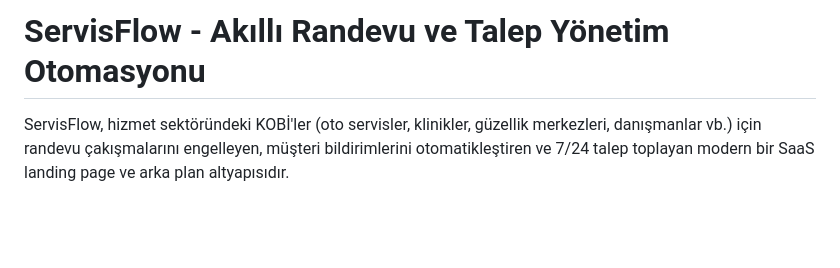
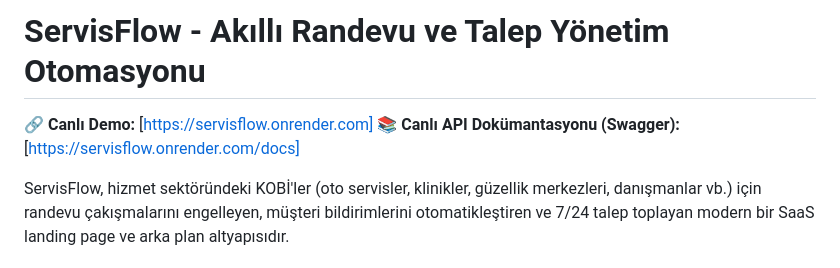
Before and after one commit to melihkrhmet28/servisflow, a Markdown page: README.md, the part around the change. GitHub-like rendering; blank space fills up the shorter version.

Commit message:
docs: canli erisim linkleri ve swagger baglantilari eklendi

```diff
--- a/README.md
+++ b/README.md
@@ -1,4 +1,8 @@
 # ServisFlow - Akıllı Randevu ve Talep Yönetim Otomasyonu
+
+🔗 **Canlı Demo:** [https://servisflow.onrender.com]
+📚 **Canlı API Dokümantasyonu (Swagger):** [https://servisflow.onrender.com/docs]
+
 
 ServisFlow, hizmet sektöründeki KOBİ'ler (oto servisler, klinikler, güzellik merkezleri, danışmanlar vb.) için randevu çakışmalarını engelleyen, müşteri bildirimlerini otomatikleştiren ve 7/24 talep toplayan modern bir SaaS landing page ve arka plan altyapısıdır.
 
```
